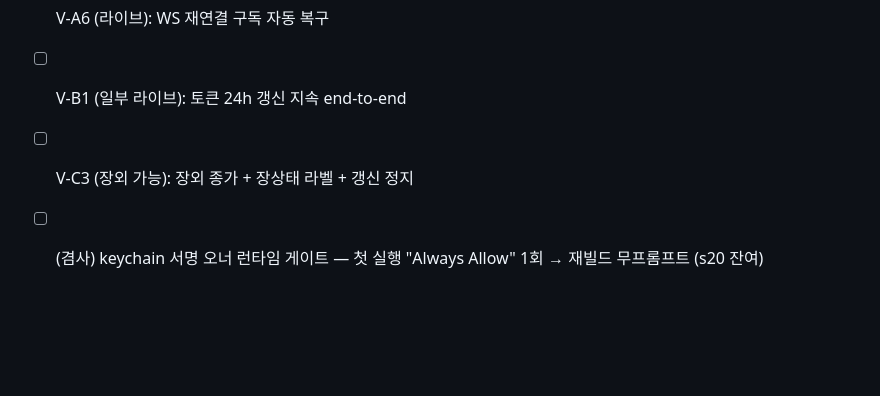
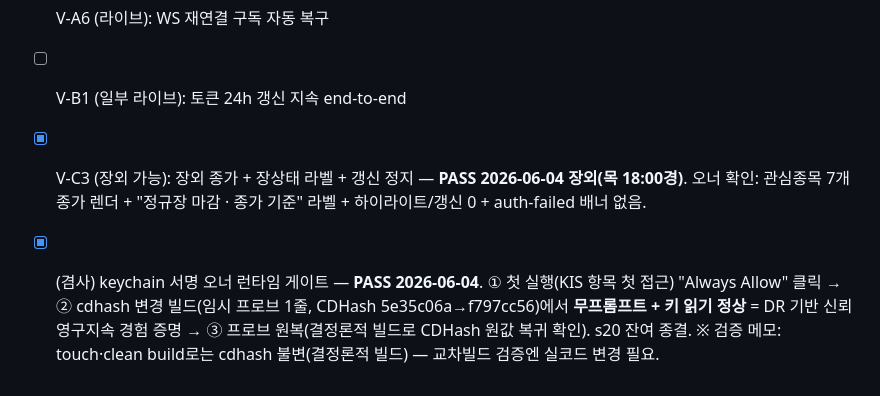
Before and after one commit to gazitofu/paragon-mb, a Markdown page: docs/sprints/SPRINT_PLAN.md, the part around the change. GitHub-like rendering; blank space fills up the shorter version.

```diff
--- a/docs/sprints/SPRINT_PLAN.md
+++ b/docs/sprints/SPRINT_PLAN.md
@@ -99,5 +99,5 @@
 - [ ] V-A5 (라이브): 삭제 시 구독 즉시 제거
 - [ ] V-A6 (라이브): WS 재연결 구독 자동 복구
 - [ ] V-B1 (일부 라이브): 토큰 24h 갱신 지속 end-to-end
-- [ ] V-C3 (장외 가능): 장외 종가 + 장상태 라벨 + 갱신 정지
-- [ ] (겸사) keychain 서명 오너 런타임 게이트 — 첫 실행 "Always Allow" 1회 → 재빌드 무프롬프트 (s20 잔여)
+- [x] V-C3 (장외 가능): 장외 종가 + 장상태 라벨 + 갱신 정지 — **PASS 2026-06-04 장외(목 18:00경)**. 오너 확인: 관심종목 7개 종가 렌더 + "정규장 마감 · 종가 기준" 라벨 + 하이라이트/갱신 0 + auth-failed 배너 없음.
+- [x] (겸사) keychain 서명 오너 런타임 게이트 — **PASS 2026-06-04**. ① 첫 실행(KIS 항목 첫 접근) "Always Allow" 클릭 → ② cdhash 변경 빌드(임시 프로브 1줄, CDHash 5e35c06a→f797cc56)에서 **무프롬프트 + 키 읽기 정상** = DR 기반 신뢰 영구지속 경험 증명 → ③ 프로브 원복(결정론적 빌드로 CDHash 원값 복귀 확인). s20 잔여 종결. ※ 검증 메모: touch·clean build로는 cdhash 불변(결정론적 빌드) — 교차빌드 검증엔 실코드 변경 필요.
```
Also changed, not shown: docs/OPERATIONAL_NOTES.md (+1 -0 lines).
